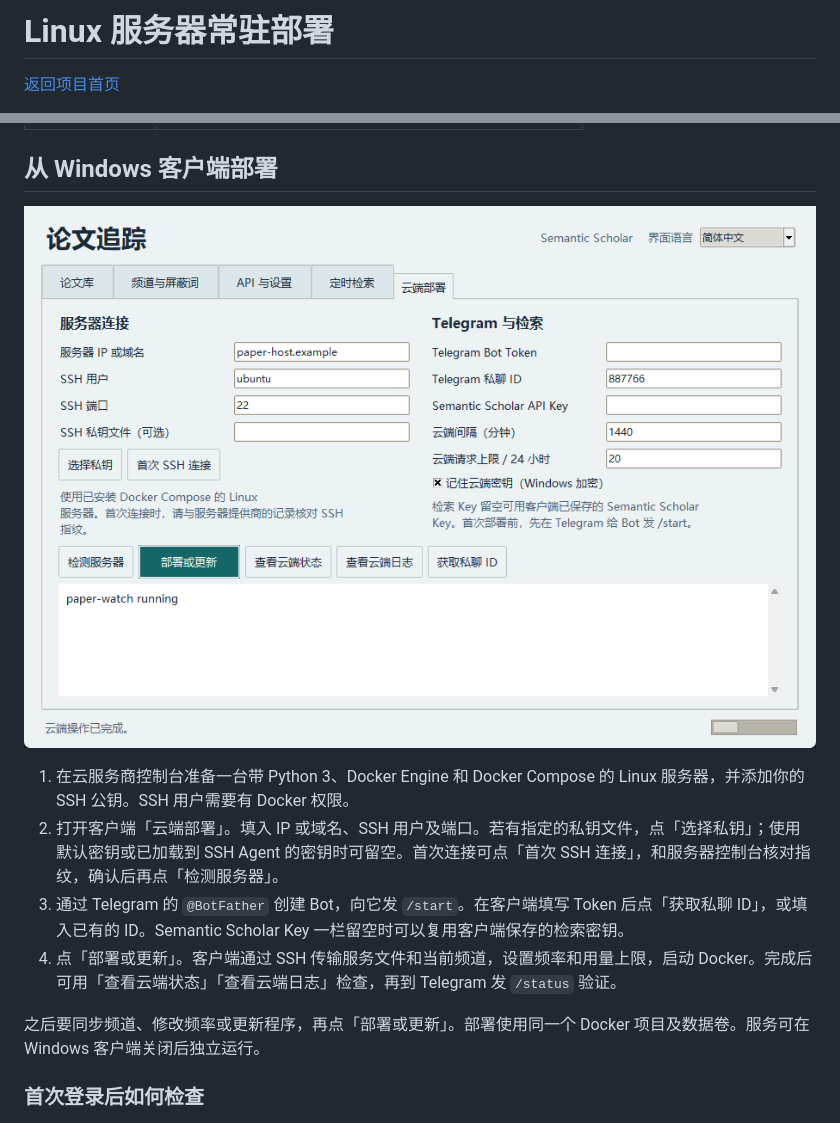
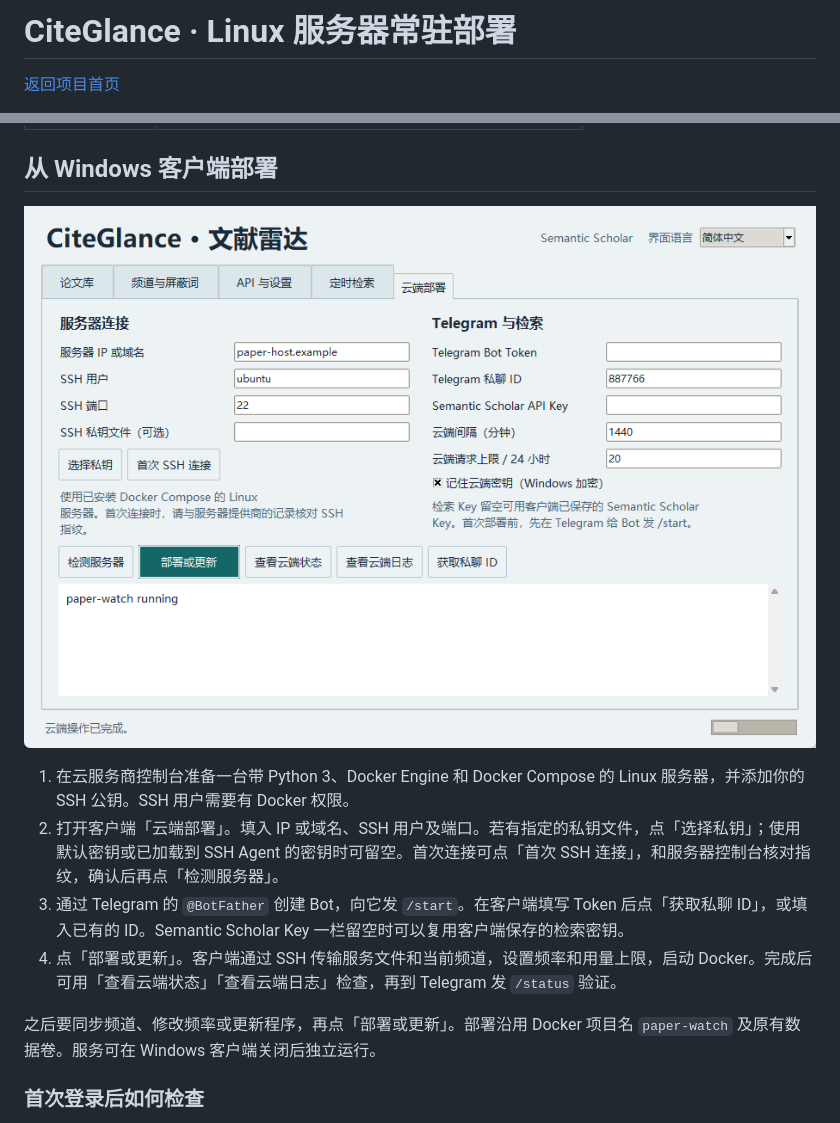
Before and after one commit to LeiLeiKo/citeglance, a Markdown page: docs/server.md, 2 parts joined by grey strips. GitHub-like rendering; pictures changed too: docs/images/cloud.png.

```diff
--- a/docs/server.md
+++ b/docs/server.md
@@ -1,4 +1,4 @@
-# Linux 服务器常驻部署
+# CiteGlance · Linux 服务器常驻部署
 
 [返回项目首页](../README.md)
 
@@ -19,7 +19,7 @@ Docker 版本在 Linux 云服务器上常驻运行。它使用 Semantic Scholar
 3. 通过 Telegram 的 `@BotFather` 创建 Bot，向它发 `/start`。在客户端填写 Token 后点「获取私聊 ID」，或填入已有的 ID。Semantic Scholar Key 一栏留空时可以复用客户端保存的检索密钥。
 4. 点「部署或更新」。客户端通过 SSH 传输服务文件和当前频道，设置频率和用量上限，启动 Docker。完成后可用「查看云端状态」「查看云端日志」检查，再到 Telegram 发 `/status` 验证。
 
-之后要同步频道、修改频率或更新程序，再点「部署或更新」。部署使用同一个 Docker 项目及数据卷。服务可在 Windows 客户端关闭后独立运行。
+之后要同步频道、修改频率或更新程序，再点「部署或更新」。部署沿用 Docker 项目名 `paper-watch` 及原有数据卷。服务可在 Windows 客户端关闭后独立运行。
 
 ### 首次登录后如何检查
 
```
Also changed, not shown: other parts of docs/server.md (+1 -24 lines), README.md (+3 -3 lines), docs/usage.md (+2 -2 lines), docs/images/library.png, docs/images/schedule.png, 7 other files.
